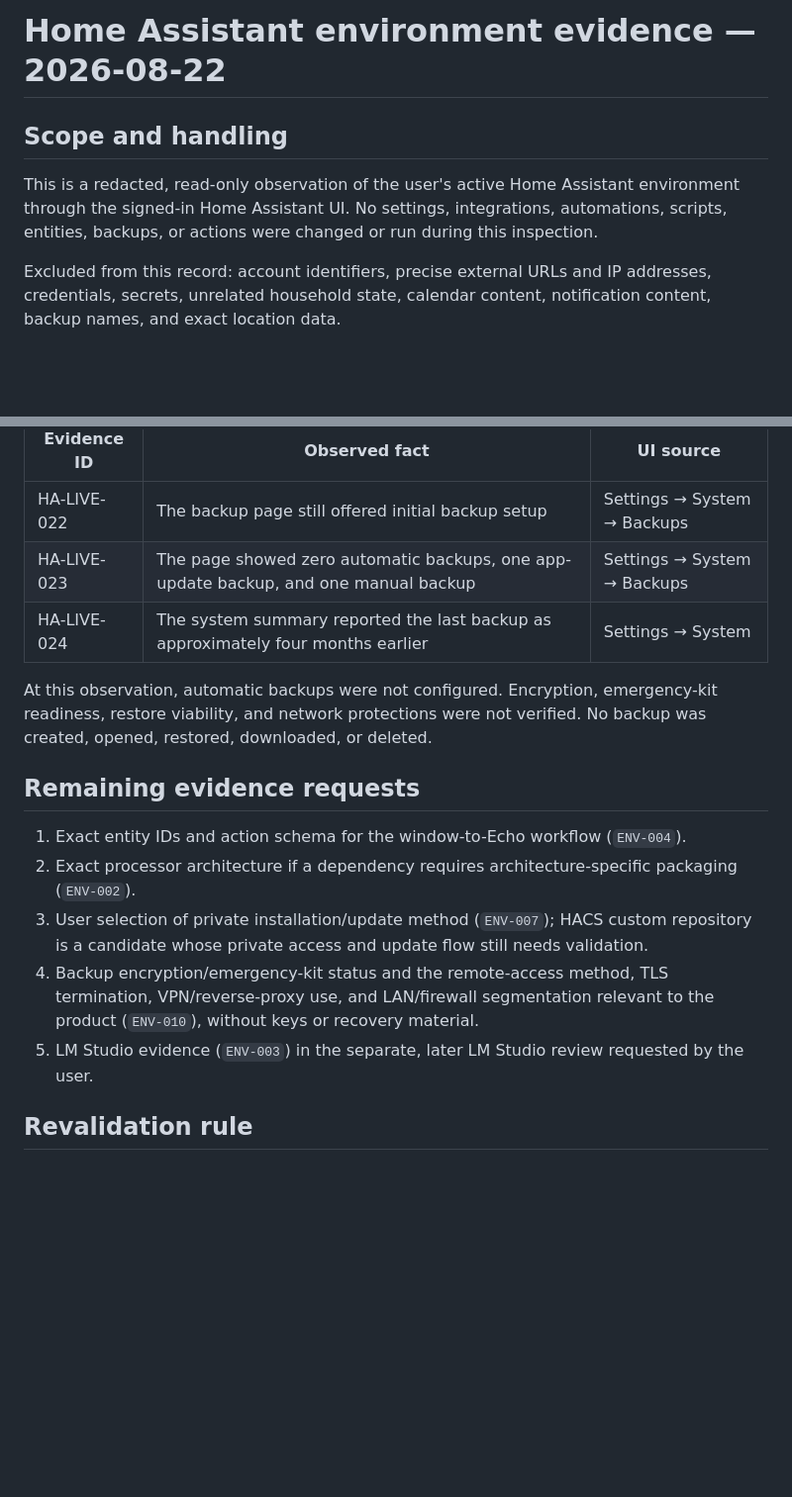
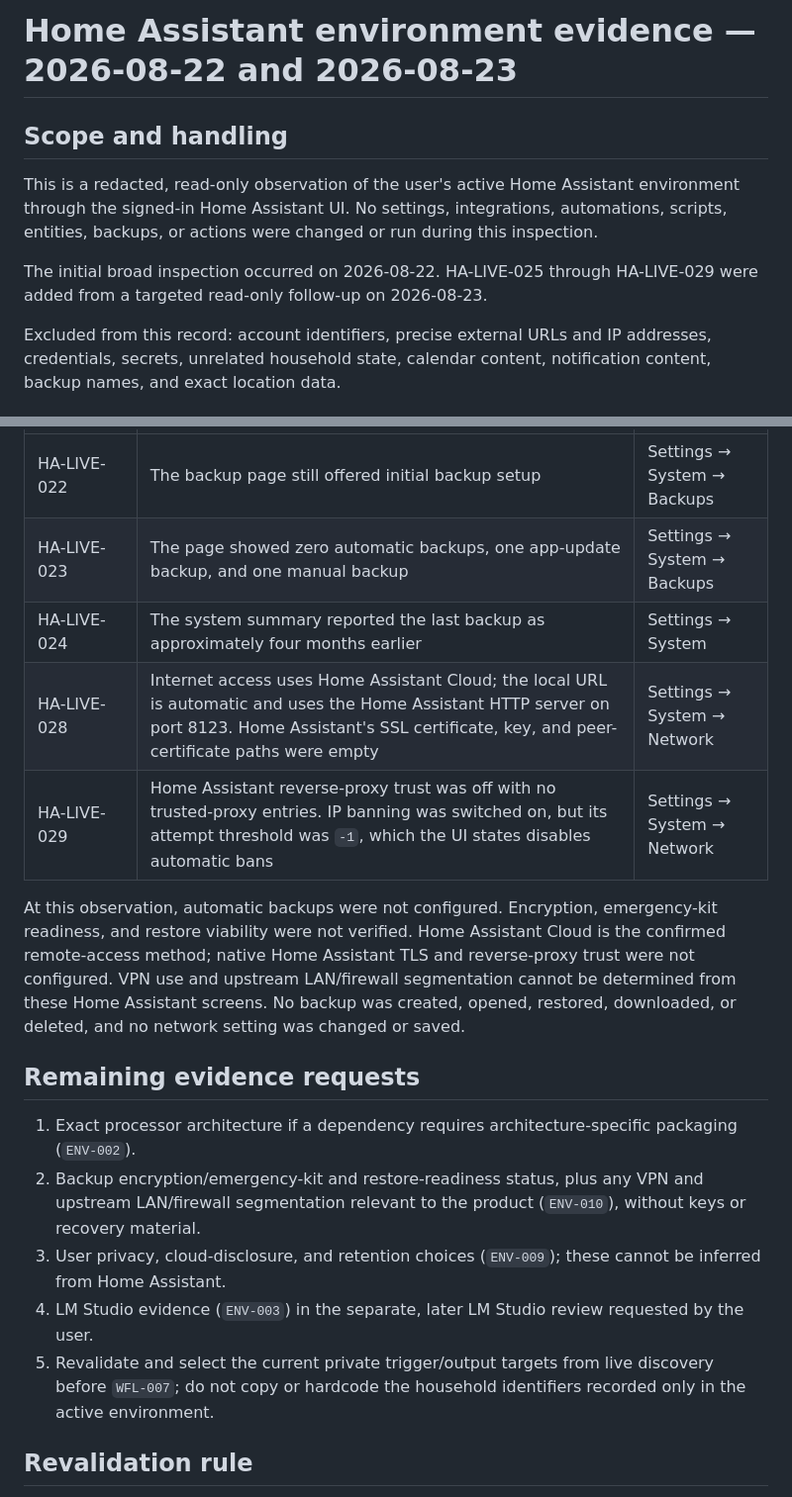
Before and after one commit to ewaisg/HA-AI-Orchestrator, a Markdown page: docs/evidence/2026-08-22-home-assistant-environment.md, 2 parts joined by grey strips. Shown at 99% size. Rendered like a GitHub page; blank space fills up the shorter version.

Commit message:
docs: record FND-007 live environment evidence

```diff
--- a/docs/evidence/2026-08-22-home-assistant-environment.md
+++ b/docs/evidence/2026-08-22-home-assistant-environment.md
@@ -1,8 +1,10 @@
-# Home Assistant environment evidence — 2026-08-22
+# Home Assistant environment evidence — 2026-08-22 and 2026-08-23
 
 ## Scope and handling
 
 This is a redacted, read-only observation of the user's active Home Assistant environment through the signed-in Home Assistant UI. No settings, integrations, automations, scripts, entities, backups, or actions were changed or run during this inspection.
+
+The initial broad inspection occurred on 2026-08-22. HA-LIVE-025 through HA-LIVE-029 were added from a targeted read-only follow-up on 2026-08-23.
 
 Excluded from this record: account identifiers, precise external URLs and IP addresses, credentials, secrets, unrelated household state, calendar content, notification content, backup names, and exact location data.
 
@@ -62,16 +67,18 @@ Echo announcement output through Alexa Devices does not, by itself, prove Echo v
 | HA-LIVE-022 | The backup page still offered initial backup setup | Settings → System → Backups |
 | HA-LIVE-023 | The page showed zero automatic backups, one app-update backup, and one manual backup | Settings → System → Backups |
 | HA-LIVE-024 | The system summary reported the last backup as approximately four months earlier | Settings → System |
+| HA-LIVE-028 | Internet access uses Home Assistant Cloud; the local URL is automatic and uses the Home Assistant HTTP server on port 8123. Home Assistant's SSL certificate, key, and peer-certificate paths were empty | Settings → System → Network |
+| HA-LIVE-029 | Home Assistant reverse-proxy trust was off with no trusted-proxy entries. IP banning was switched on, but its attempt threshold was `-1`, which the UI states disables automatic bans | Settings → System → Network |
 
-At this observation, automatic backups were not configured. Encryption, emergency-kit readiness, restore viability, and network protections were not verified. No backup was created, opened, restored, downloaded, or deleted.
+At this observation, automatic backups were not configured. Encryption, emergency-kit readiness, and restore viability were not verified. Home Assistant Cloud is the confirmed remote-access method; native Home Assistant TLS and reverse-proxy trust were not configured. VPN use and upstream LAN/firewall segmentation cannot be determined from these Home Assistant screens. No backup was created, opened, restored, downloaded, or deleted, and no network setting was changed or saved.
 
 ## Remaining evidence requests
 
-1. Exact entity IDs and action schema for the window-to-Echo workflow (`ENV-004`).
-2. Exact processor architecture if a dependency requires architecture-specific packaging (`ENV-002`).
-3. User selection of private installation/update method (`ENV-007`); HACS custom repository is a candidate whose private access and update flow still needs validation.
-4. Backup encryption/emergency-kit status and the remote-access method, TLS termination, VPN/reverse-proxy use, and LAN/firewall segmentation relevant to the product (`ENV-010`), without keys or recovery material.
-5. LM Studio evidence (`ENV-003`) in the separate, later LM Studio review requested by the user.
+1. Exact processor architecture if a dependency requires architecture-specific packaging (`ENV-002`).
+2. Backup encryption/emergency-kit and restore-readiness status, plus any VPN and upstream LAN/firewall segmentation relevant to the product (`ENV-010`), without keys or recovery material.
+3. User privacy, cloud-disclosure, and retention choices (`ENV-009`); these cannot be inferred from Home Assistant.
+4. LM Studio evidence (`ENV-003`) in the separate, later LM Studio review requested by the user.
+5. Revalidate and select the current private trigger/output targets from live discovery before `WFL-007`; do not copy or hardcode the household identifiers recorded only in the active environment.
 
 ## Revalidation rule
 
```
Also changed, not shown: other parts of docs/evidence/2026-08-22-home-assistant-environment.md (+4 -1 lines), docs/EVIDENCE-REGISTER.md (+2 -2 lines), docs/PROJECT-TRACKER.md (+3 -3 lines).
